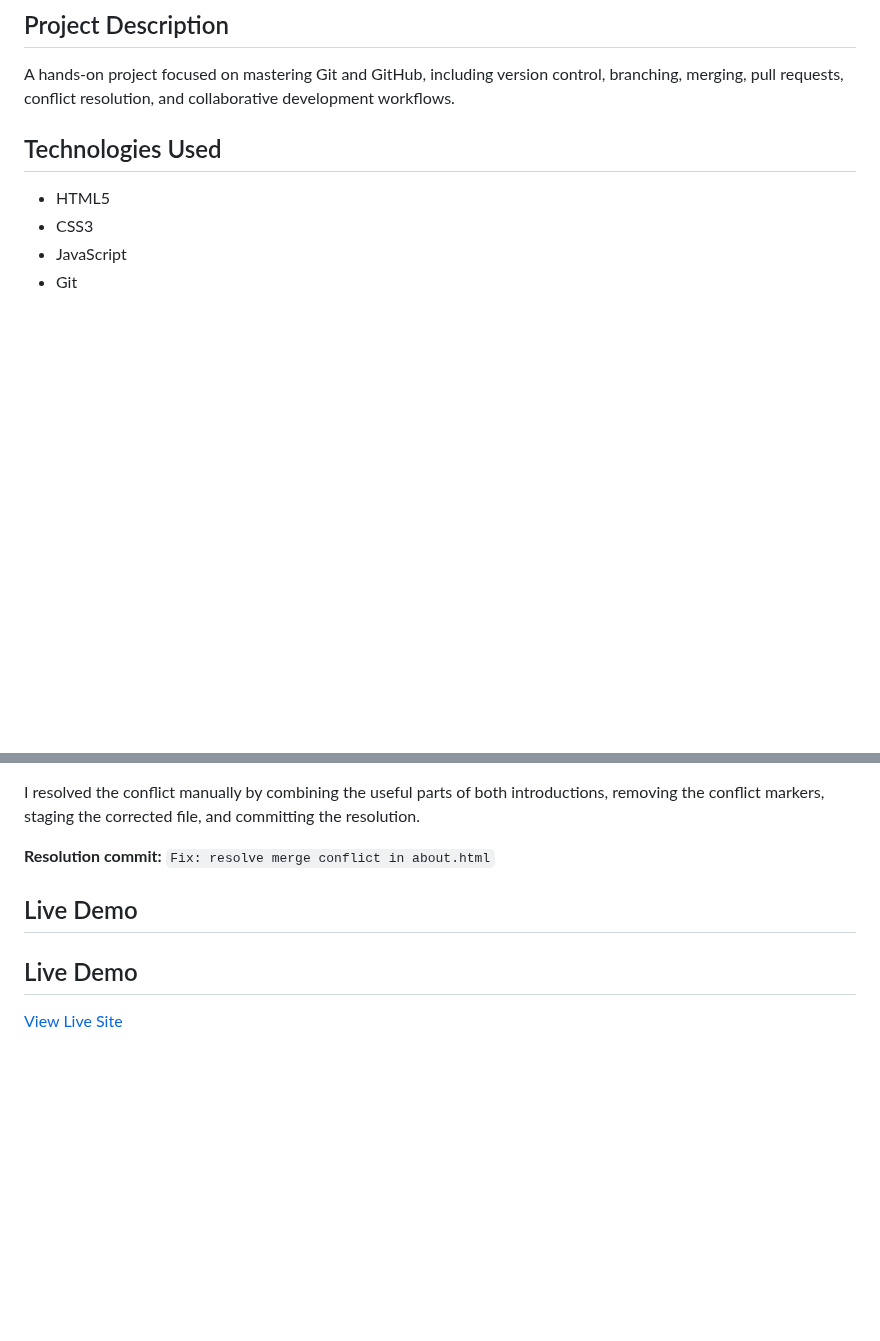
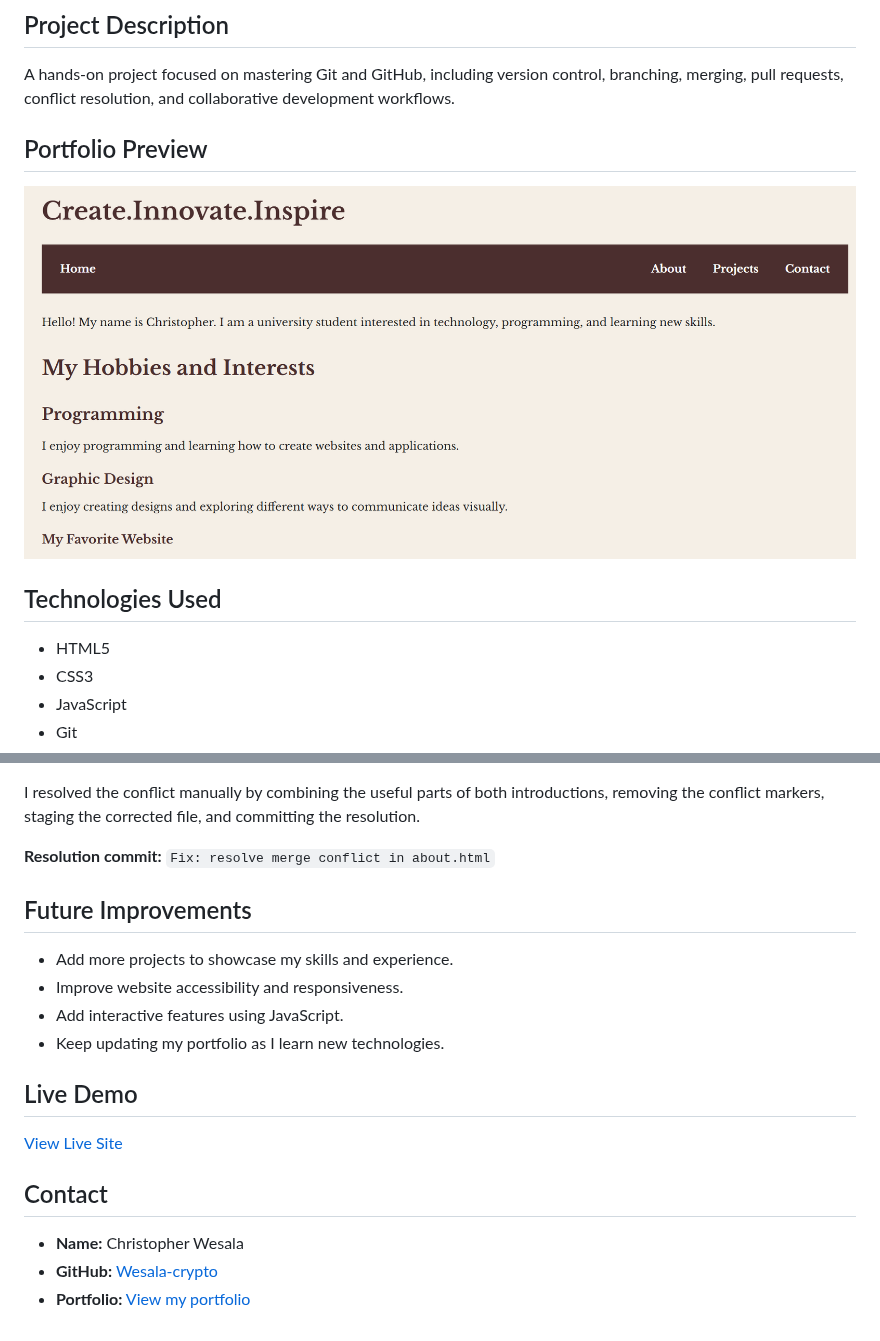
Before and after one commit to Wesala-crypto/iyf-s12-week-03-Wesala-crypto, a Markdown page: README.md, 2 parts joined by grey strips. Drawn GitHub-style; pictures changed too: images/screenshot.png (added); blank space fills up the shorter version.

Commit message:
Docs: complete README and add portfolio screenshot and MIT license

```diff
--- a/README.md
+++ b/README.md
@@ -9,6 +9,9 @@
 
 ## Project Description
 A hands-on project focused on mastering Git and GitHub, including version control, branching, merging, pull requests, conflict resolution, and collaborative development workflows.
+## Portfolio Preview
+
+![Portfolio Screenshot](images/screenshot.png)
 
 ## Technologies Used
 - HTML5
@@ -83,7 +86,21 @@ I resolved the conflict manually by combining the useful parts of both introduct
 
 **Resolution commit:** `Fix: resolve merge conflict in about.html`
 
-## Live Demo
+
+## Future Improvements
+
+- Add more projects to showcase my skills and experience.
+- Improve website accessibility and responsiveness.
+- Add interactive features using JavaScript.
+- Keep updating my portfolio as I learn new technologies.
+
 ## Live Demo
 
 [View Live Site](https://wesala-crypto.github.io/iyf-s12-week-03-Wesala-crypto/)
+
+
+## Contact
+
+- **Name:** Christopher Wesala
+- **GitHub:** [Wesala-crypto](https://github.com/Wesala-crypto)
+- **Portfolio:** [View my portfolio](https://wesala-crypto.github.io/iyf-s12-week-03-Wesala-crypto/)
```
Also changed, not shown: 1 other file.
